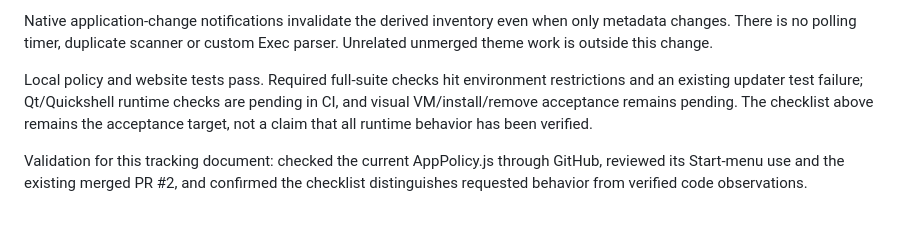
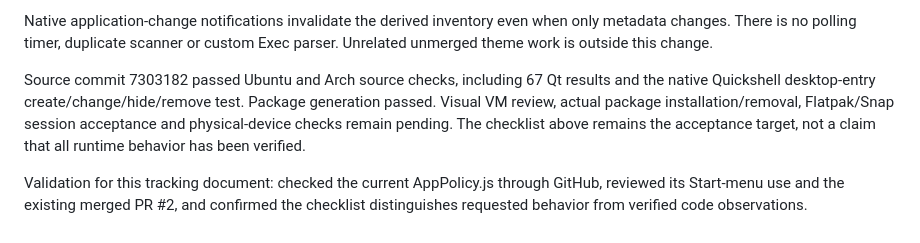
Before and after one commit to Person1873/tessarchy, a Markdown page: docs/start-menu-installed-apps.md, the part around the change. GitHub-like rendering.

```diff
--- a/docs/start-menu-installed-apps.md
+++ b/docs/start-menu-installed-apps.md
@@ -127,9 +127,10 @@ Native application-change notifications invalidate the derived inventory even
 when only metadata changes. There is no polling timer, duplicate scanner or
 custom Exec parser. Unrelated unmerged theme work is outside this change.
 
-Local policy and website tests pass. Required full-suite checks hit environment
-restrictions and an existing updater test failure; Qt/Quickshell runtime checks
-are pending in CI, and visual VM/install/remove acceptance remains pending.
+Source commit 7303182 passed Ubuntu and Arch source checks, including 67 Qt
+results and the native Quickshell desktop-entry create/change/hide/remove test.
+Package generation passed. Visual VM review, actual package installation/removal,
+Flatpak/Snap session acceptance and physical-device checks remain pending.
 The checklist above remains the acceptance target, not a claim that all runtime
 behavior has been verified.
 
```
Also changed, not shown: AGENT-README.md (+1 -1 lines), docs/testing.md (+38 -33 lines).
